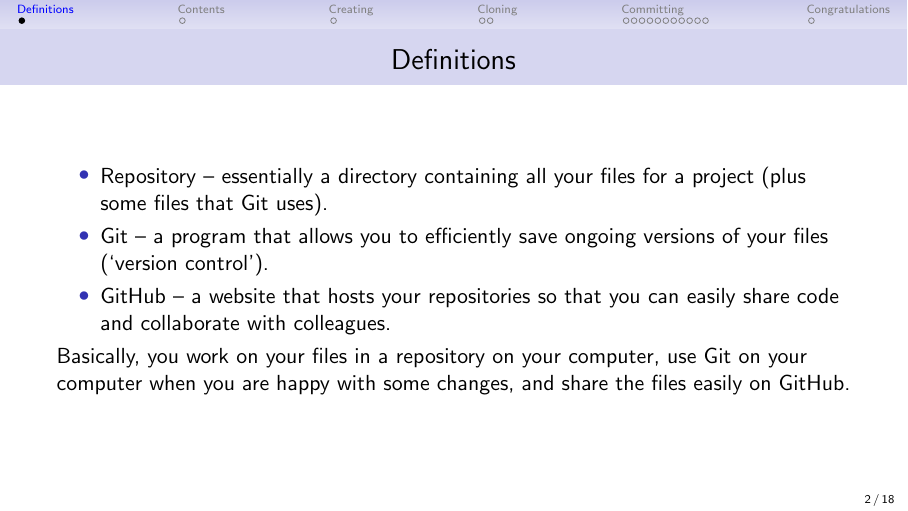
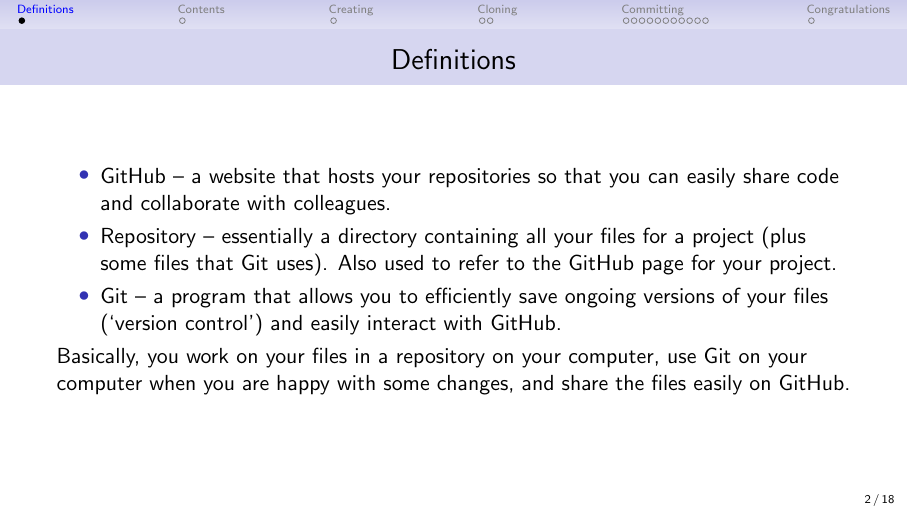
Before and after one commit to quantitative-biology/module-1-git, LaTeX slides (git-intro/git-course-intro.tex): page 2 of 30. Compiled offline with pdfLaTeX.

Commit message:
Re-order definitions into same order as in .Rmd.

```diff
--- a/git-intro/git-course-intro.tex
+++ b/git-intro/git-course-intro.tex
@@ -18,12 +18,13 @@
 \section{Definitions}
 \frame{\frametitle{Definitions}
   \bi
-  \item Repository -- essentially a directory containing all your files for a
-    project (plus some files that Git uses).
-  \item Git -- a program that allows you to efficiently save ongoing versions of
-    your files (`version control').
  \item GitHub -- a website that hosts your repositories so that you can easily
    share code and collaborate with colleagues.
+  \item Repository -- essentially a directory containing all your files for a
+    project (plus some files that Git uses). Also used to refer to the GitHub
+    page for your project.
+  \item Git -- a program that allows you to efficiently save ongoing versions of
+    your files (`version control') and easily interact with GitHub.
   \ei
 
 Basically, you work on your files in a repository on your computer, use Git on
```
